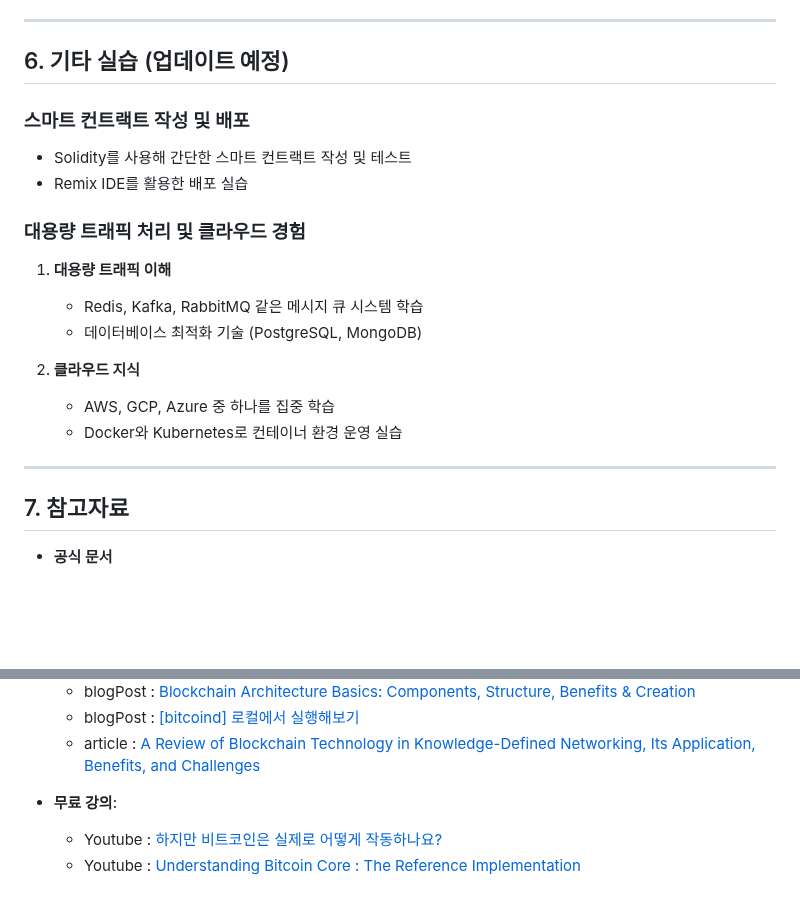
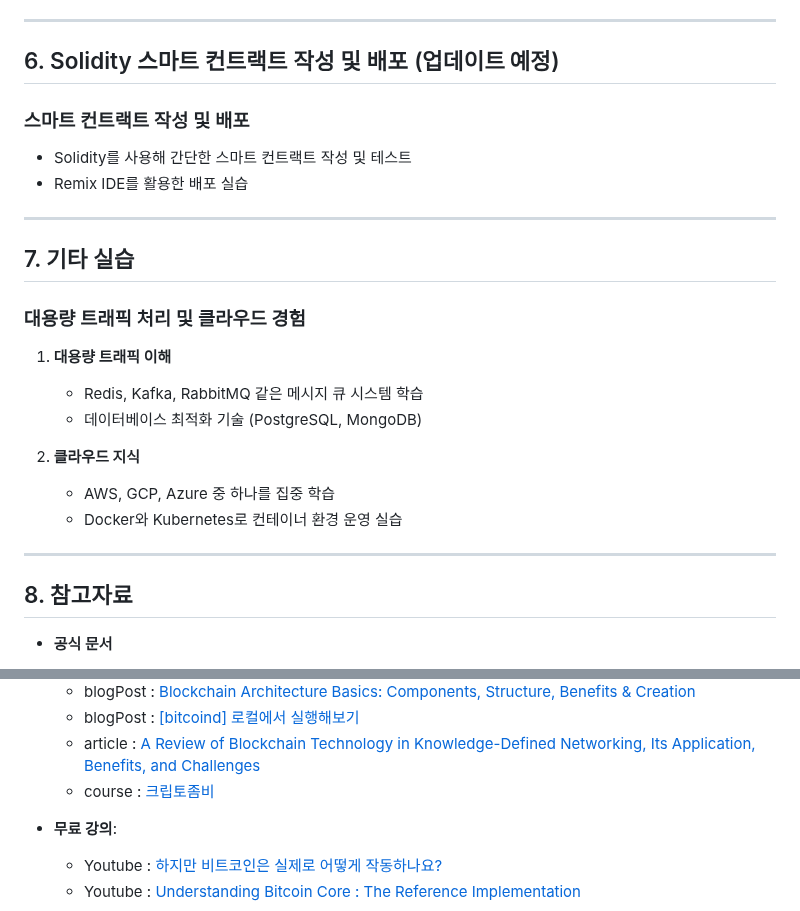
Before and after one commit to habit80/myBlockPanda, a Markdown page: README.md, 2 parts joined by grey strips. GitHub-like rendering; blank space fills up the shorter version.

```diff
--- a/README.md
+++ b/README.md
@@ -102,12 +102,17 @@ Bitcoin Core는 비트코인 네트워크의 핵심 역할을 수행하는 **오
 
 
 ---
-## 6. 기타 실습 (**업데이트 예정**)
+
+## 6. Solidity 스마트 컨트랙트 작성 및 배포 (**업데이트 예정**)
 
 ### 스마트 컨트랙트 작성 및 배포
    - Solidity를 사용해 간단한 스마트 컨트랙트 작성 및 테스트
    - Remix IDE를 활용한 배포 실습
 
+
+---
+
+## 7. 기타 실습
 ### 대용량 트래픽 처리 및 클라우드 경험
 
 1. **대용량 트래픽 이해**
@@ -119,7 +124,7 @@ Bitcoin Core는 비트코인 네트워크의 핵심 역할을 수행하는 **오
    - Docker와 Kubernetes로 컨테이너 환경 운영 실습
 
 ---
-## 7. 참고자료
+## 8. 참고자료
 - **공식 문서**
    - <a href="https://developer.bitcoin.org/" target="_blank">Bitcoin Developer Documentation</a>
    - <a href="https://ethereum.org/en/developers/docs/" target="_blank">Ethereum Developer Documentation</a>
@@ -133,6 +138,7 @@ Bitcoin Core는 비트코인 네트워크의 핵심 역할을 수행하는 **오
    - blogPost : [Blockchain Architecture Basics: Components, Structure, Benefits & Creation](https://mlsdev.com/blog/156-how-to-build-your-own-blockchain-architecture)
    - blogPost : [[bitcoind] 로컬에서 실행해보기](https://jason-dev.com/post/bitcoind-%EB%A1%9C%EC%BB%AC%EC%97%90%EC%84%9C-%EC%8B%A4%ED%96%89%ED%95%B4%EB%B3%B4%EA%B8%B0)
    - article : [A Review of Blockchain Technology in Knowledge-Defined Networking, Its Application, Benefits, and Challenges](https://www.mdpi.com/2673-8732/3/3/17)
+   - course : [크립토좀비](https://cryptozombies.io/ko/course)
 
 - **무료 강의**:
    - Youtube : <a href="https://www.youtube.com/watch?v=bBC-nXj3Ng4&list=LL&index=10" target="_blank">하지만 비트코인은 실제로 어떻게 작동하나요?</a>
```
Also changed, not shown: other parts of README.md (+5 -0 lines).
